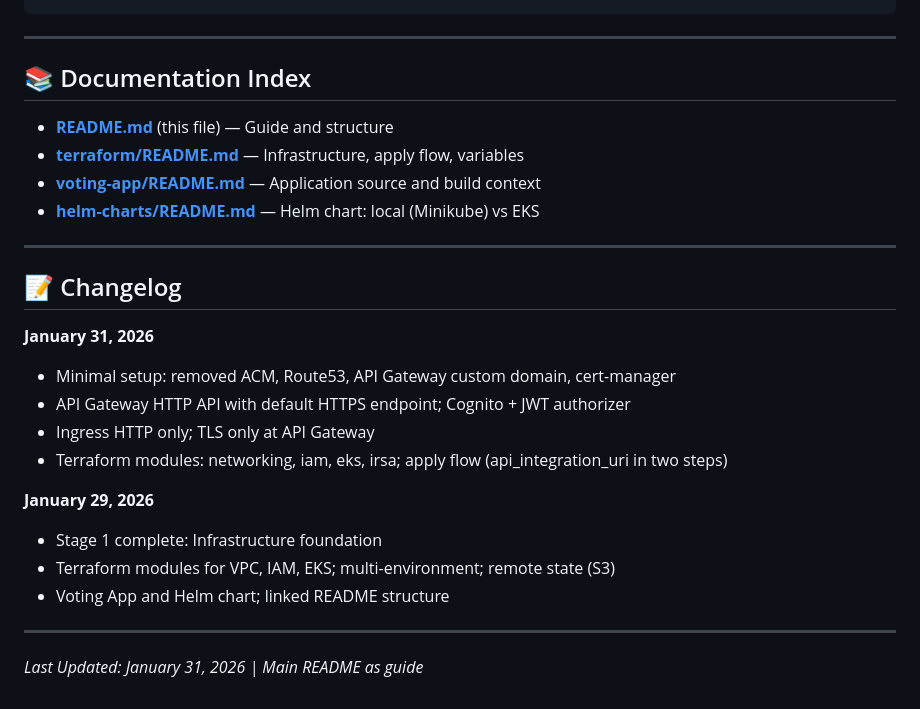
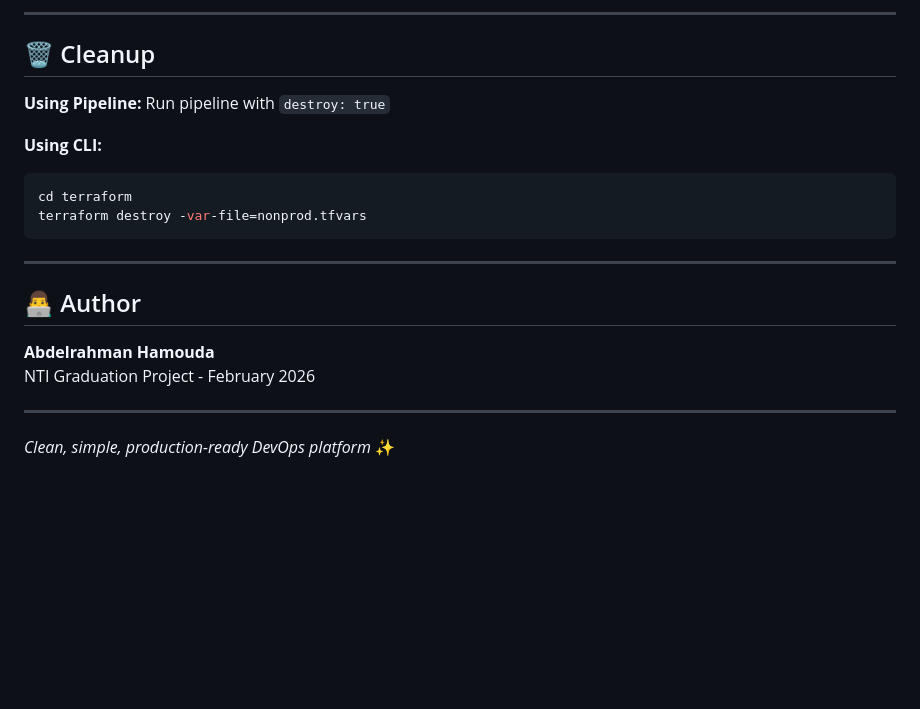
Before and after one commit to 3bdo7amouda/cloud-native-devops-platform, a Markdown page: README.md, the part around one of its changes. Rendered like a GitHub page; blank space fills up the shorter version.

Commit message:
Revise README.md for clarity and structure; update Terraform documentation and project overview

````diff
--- a/README.md
+++ b/README.md
@@ -142,29 +141,23 @@ API Gateway (HTTP API, $default stage)
+---
+
+## 🗑️ Cleanup
+
+**Using Pipeline:**
+Run pipeline with `destroy: true`
+
+**Using CLI:**
+```bash
+cd terraform
+terraform destroy -var-file=nonprod.tfvars
 ```
 
 ---
 
-## 📚 Documentation Index
+## 👨‍💻 Author
 
-- **[README.md](README.md)** (this file) — Guide and structure
-- **[terraform/README.md](terraform/README.md)** — Infrastructure, apply flow, variables
-- **[voting-app/README.md](voting-app/README.md)** — Application source and build context
-- **[helm-charts/README.md](helm-charts/README.md)** — Helm chart: local (Minikube) vs EKS
+**Abdelrahman Hamouda**
+NTI Graduation Project - February 2026
 
 ---
 
-## 📝 Changelog
-
-**January 31, 2026**
-- Minimal setup: removed ACM, Route53, API Gateway custom domain, cert-manager
-- API Gateway HTTP API with default HTTPS endpoint; Cognito + JWT authorizer
-- Ingress HTTP only; TLS only at API Gateway
-- Terraform modules: networking, iam, eks, irsa; apply flow (api_integration_uri in two steps)
-
-**January 29, 2026**
-- Stage 1 complete: Infrastructure foundation
-- Terraform modules for VPC, IAM, EKS; multi-environment; remote state (S3)
-- Voting App and Helm chart; linked README structure
-
----
-
-_Last Updated: January 31, 2026 | Main README as guide_
+_Clean, simple, production-ready DevOps platform_ ✨
````
Also changed, not shown: other parts of README.md (+108 -109 lines), terraform/README.md (+182 -181 lines).
